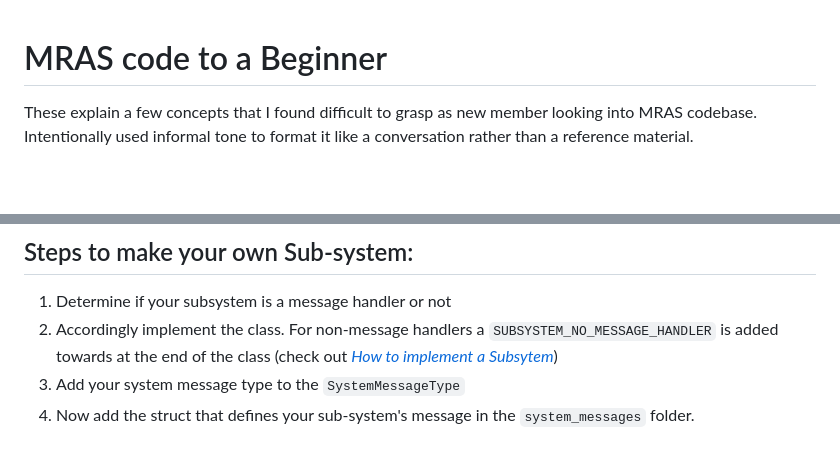
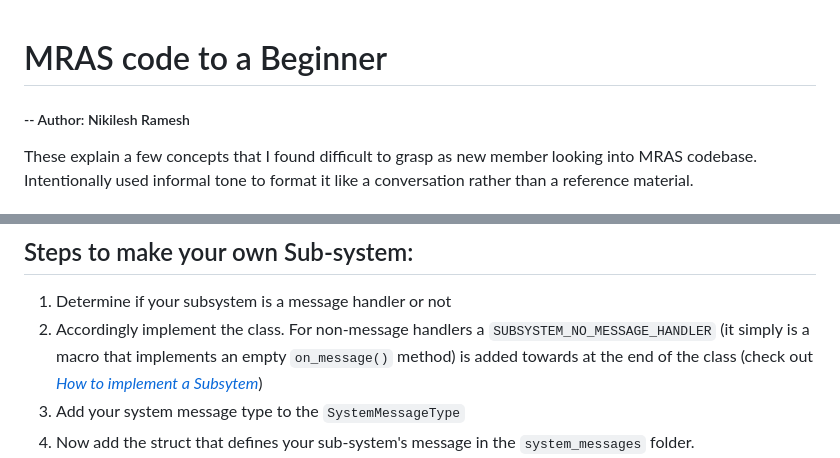
Before and after one commit to TeamSunride/MRAS, a Markdown page: docs/BeginnerExplanation.md, 2 parts joined by grey strips. Rendered like a GitHub page; blank space fills up the shorter version.

```diff
--- a/docs/BeginnerExplanation.md
+++ b/docs/BeginnerExplanation.md
@@ -1,5 +1,5 @@
 # MRAS code to a Beginner
-
+##### -- Author: Nikilesh Ramesh
 These explain a few concepts that I found difficult to grasp as new member looking into MRAS codebase. Intentionally used informal tone to format it like a conversation rather than a reference material.
 
 ## System Message Explanation
@@ -71,7 +71,7 @@ In this `main()` we first define all the subsytems with unique IDs. And then cal
 ## Steps to make your own Sub-system:
 
 1. Determine if your subsystem is a message handler or not
-2. Accordingly implement the class. For non-message handlers a `SUBSYSTEM_NO_MESSAGE_HANDLER` is added towards at the end of the class (check out *[How to implement a Subsytem](https://mras.sunride.space/md_docs_subsystem_implementation_guide.html)*)
+2. Accordingly implement the class. For non-message handlers a `SUBSYSTEM_NO_MESSAGE_HANDLER` (it simply is a macro that implements an empty `on_message()` method) is added towards at the end of the class (check out *[How to implement a Subsytem](https://mras.sunride.space/md_docs_subsystem_implementation_guide.html)*)
 3. Add your system message type to the `SystemMessageType`
 4. Now add the struct that defines your sub-system's message in the `system_messages` folder.
 5. Now add your sub-system as subscriber to any other sub-system if needed
```
